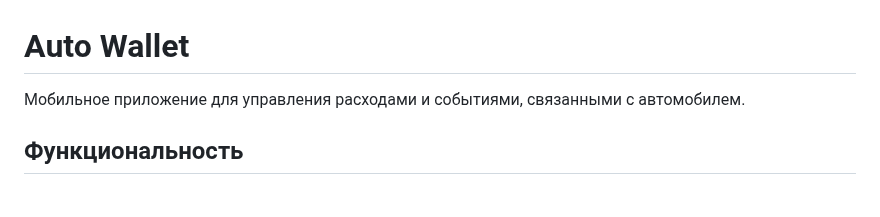
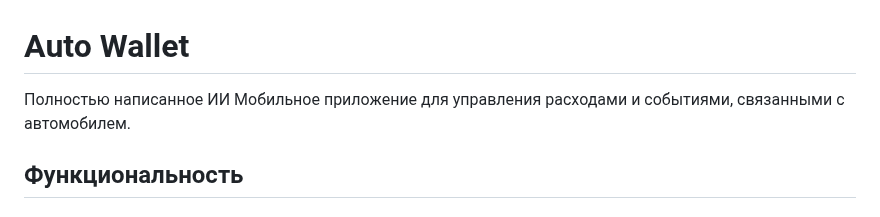
Before and after one commit to Ab4kshin/AutoWallet, a Markdown page: README.md, the part around the change. GitHub-like rendering.

```diff
--- a/README.md
+++ b/README.md
@@ -1,6 +1,6 @@
 # Auto Wallet
 
-Мобильное приложение для управления расходами и событиями, связанными с автомобилем.
+Полностью написанное ИИ Мобильное приложение для управления расходами и событиями, связанными с автомобилем.
 
 ## Функциональность
 
```
